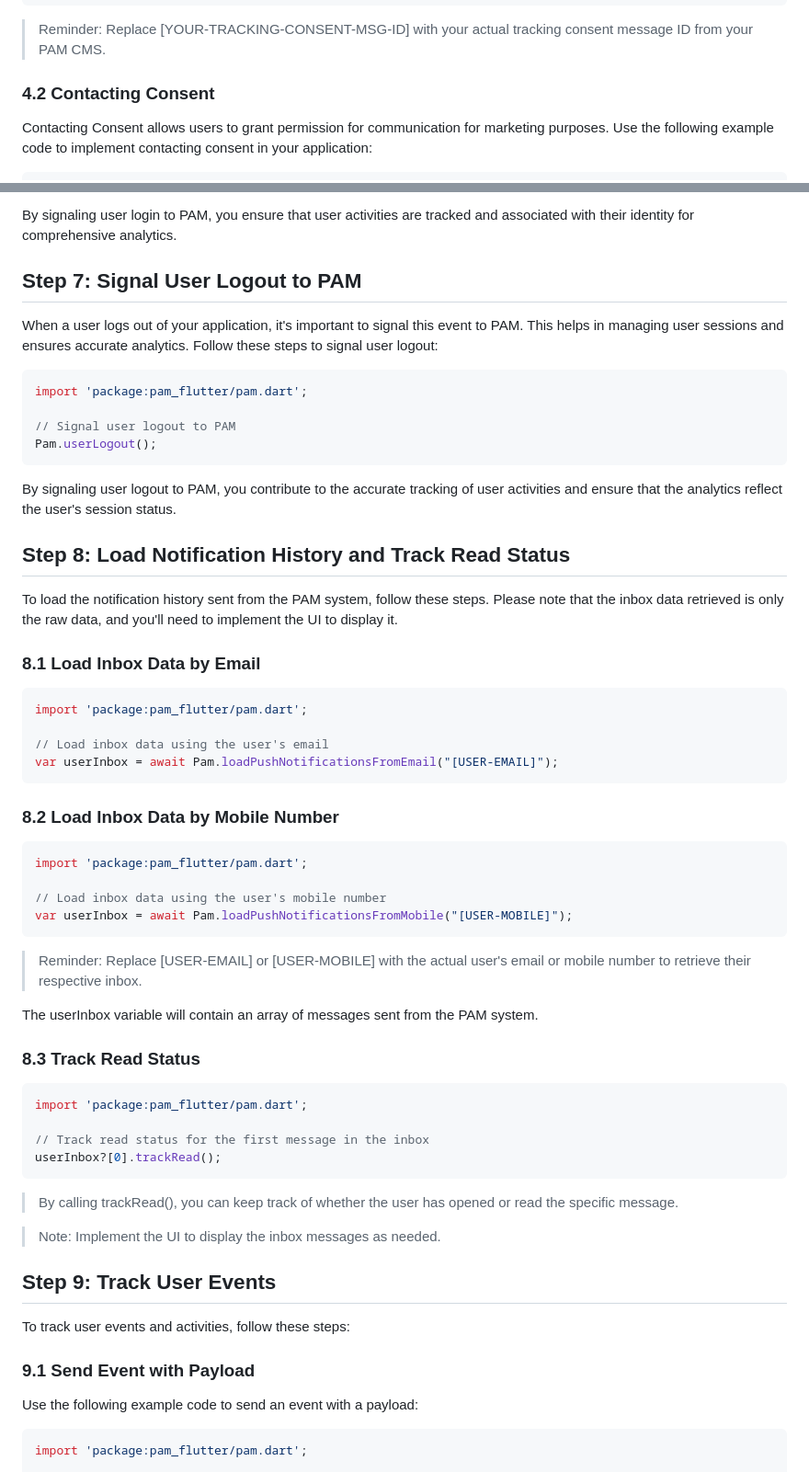
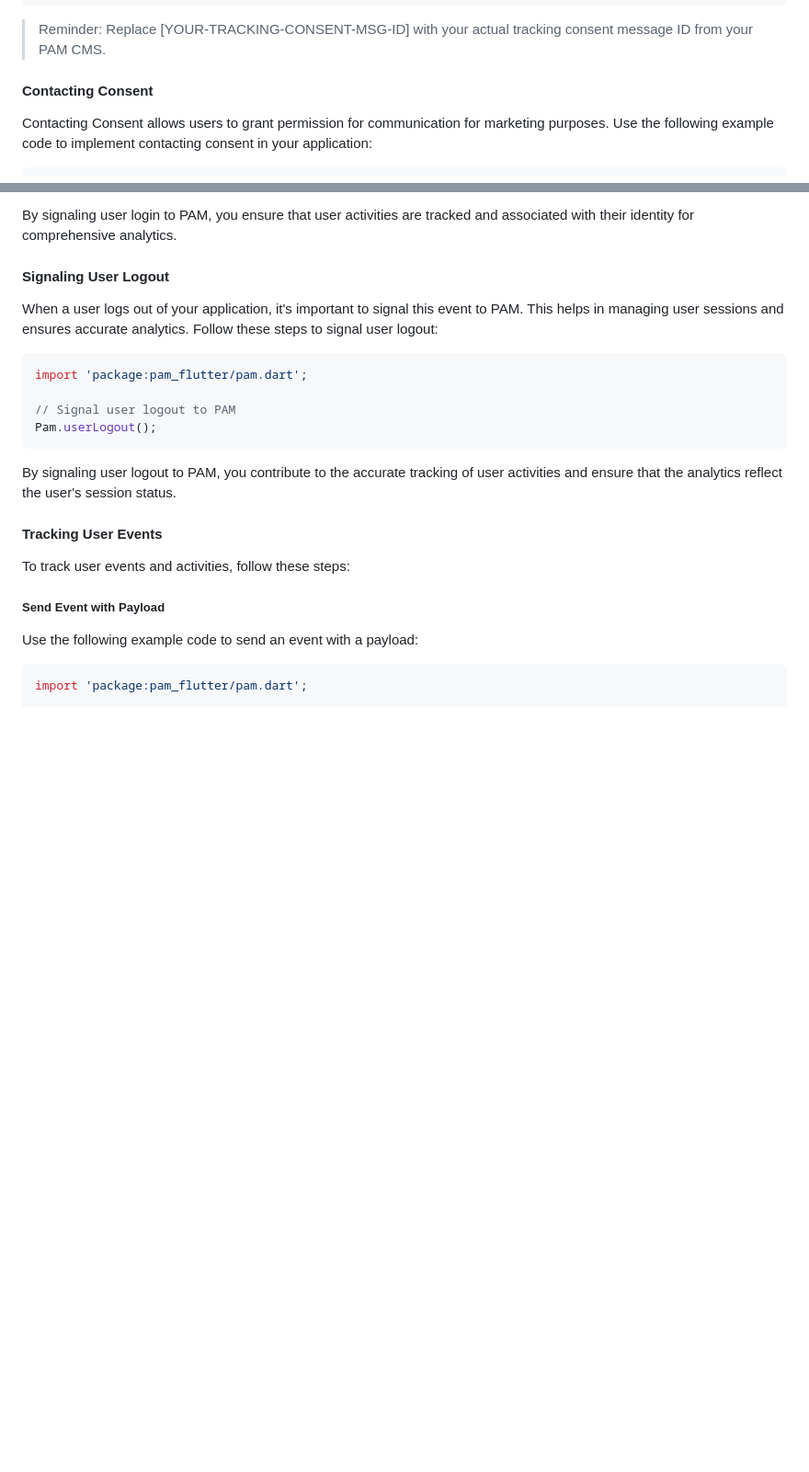
Before and after one commit to 3dsinteractive/pamflutter, a Markdown page: README.md, 2 parts joined by grey strips. Shown at 92% size. Drawn GitHub-style; blank space fills up the shorter version.

````diff
--- a/README.md
+++ b/README.md
@@ -78,7 +101,7 @@ Future<SubmitConsentResult?> allowTrackingConsent() async {
 
 > Reminder: Replace [YOUR-TRACKING-CONSENT-MSG-ID] with your actual tracking consent message ID from your PAM CMS.
 
-### 4.2 Contacting Consent
+#### Contacting Consent
 
 Contacting Consent allows users to grant permission for communication for marketing purposes. Use the following example code to implement contacting consent in your application:
 
@@ -137,7 +203,7 @@ Pam.userLogin(userIdentity);
 
 By signaling user login to PAM, you ensure that user activities are tracked and associated with their identity for comprehensive analytics.
 
-## Step 7: Signal User Logout to PAM
+#### Signaling User Logout
 
 When a user logs out of your application, it's important to signal this event to PAM. This helps in managing user sessions and ensures accurate analytics. Follow these steps to signal user logout:
 
@@ -150,50 +216,11 @@ Pam.userLogout();
 
 By signaling user logout to PAM, you contribute to the accurate tracking of user activities and ensure that the analytics reflect the user's session status.
 
-## Step 8: Load Notification History and Track Read Status
-
-To load the notification history sent from the PAM system, follow these steps. Please note that the inbox data retrieved is only the raw data, and you'll need to implement the UI to display it.
-
-### 8.1 Load Inbox Data by Email
-
-```dart
-import 'package:pam_flutter/pam.dart';
-
-// Load inbox data using the user's email
-var userInbox = await Pam.loadPushNotificationsFromEmail("[USER-EMAIL]");
-```
-
-### 8.2 Load Inbox Data by Mobile Number
-
-```dart
-import 'package:pam_flutter/pam.dart';
-
-// Load inbox data using the user's mobile number
-var userInbox = await Pam.loadPushNotificationsFromMobile("[USER-MOBILE]");
-```
-
-> Reminder: Replace [USER-EMAIL] or [USER-MOBILE] with the actual user's email or mobile number to retrieve their respective inbox.
-
-The userInbox variable will contain an array of messages sent from the PAM system.
-
-### 8.3 Track Read Status
-
-```dart
-import 'package:pam_flutter/pam.dart';
-
-// Track read status for the first message in the inbox
-userInbox?[0].trackRead();
-```
-
-> By calling trackRead(), you can keep track of whether the user has opened or read the specific message.
-
-> Note: Implement the UI to display the inbox messages as needed.
-
-## Step 9: Track User Events
+#### Tracking User Events
 
 To track user events and activities, follow these steps:
 
-### 9.1 Send Event with Payload
+##### Send Event with Payload
 
 Use the following example code to send an event with a payload:
 
````
Also changed, not shown: other parts of README.md (+106 -28 lines).
